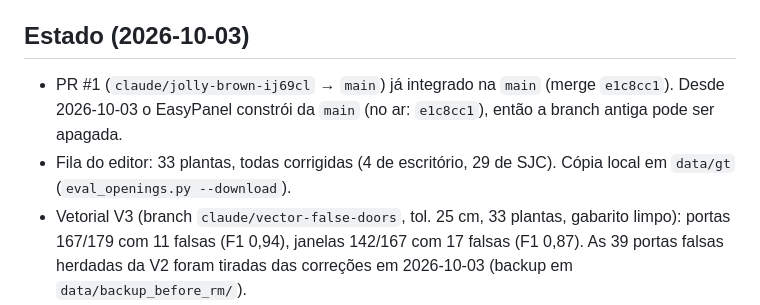
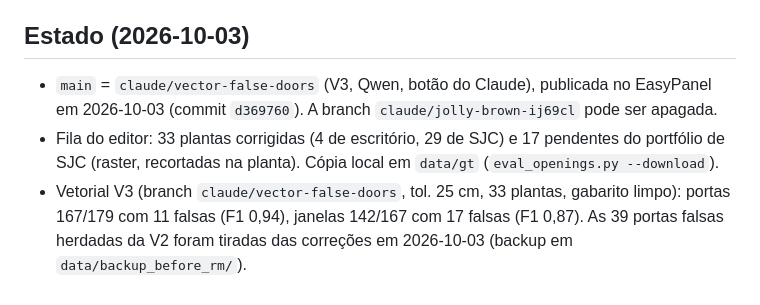
Before and after one commit to maxrosan/WallExtractor, a Markdown page: CLAUDE.md, the part around the change. Drawn GitHub-style.

Commit message:
Docs: deployed state in CLAUDE.md
Co-Authored-By: Claude Opus 5.5 <noreply@anthropic.com>

```diff
--- a/CLAUDE.md
+++ b/CLAUDE.md
@@ -178,10 +178,11 @@ consomem o mesmo JSON.
 
 ## Estado (2026-10-03)
 
-- PR #1 (`claude/jolly-brown-ij69cl` → `main`) já integrado na `main`
-  (merge `e1c8cc1`). Desde 2026-10-03 o EasyPanel constrói da `main`
-  (no ar: `e1c8cc1`), então a branch antiga pode ser apagada.
-- Fila do editor: 33 plantas, todas corrigidas (4 de escritório, 29 de SJC).
+- `main` = `claude/vector-false-doors` (V3, Qwen, botão do Claude), publicada
+  no EasyPanel em 2026-10-03 (commit `d369760`). A branch
+  `claude/jolly-brown-ij69cl` pode ser apagada.
+- Fila do editor: 33 plantas corrigidas (4 de escritório, 29 de SJC) e 17
+  pendentes do portfólio de SJC (raster, recortadas na planta).
   Cópia local em `data/gt` (`eval_openings.py --download`).
 - Vetorial V3 (branch `claude/vector-false-doors`, tol. 25 cm, 33 plantas,
   gabarito limpo): portas 167/179 com 11 falsas (F1 0,94), janelas 142/167
```
